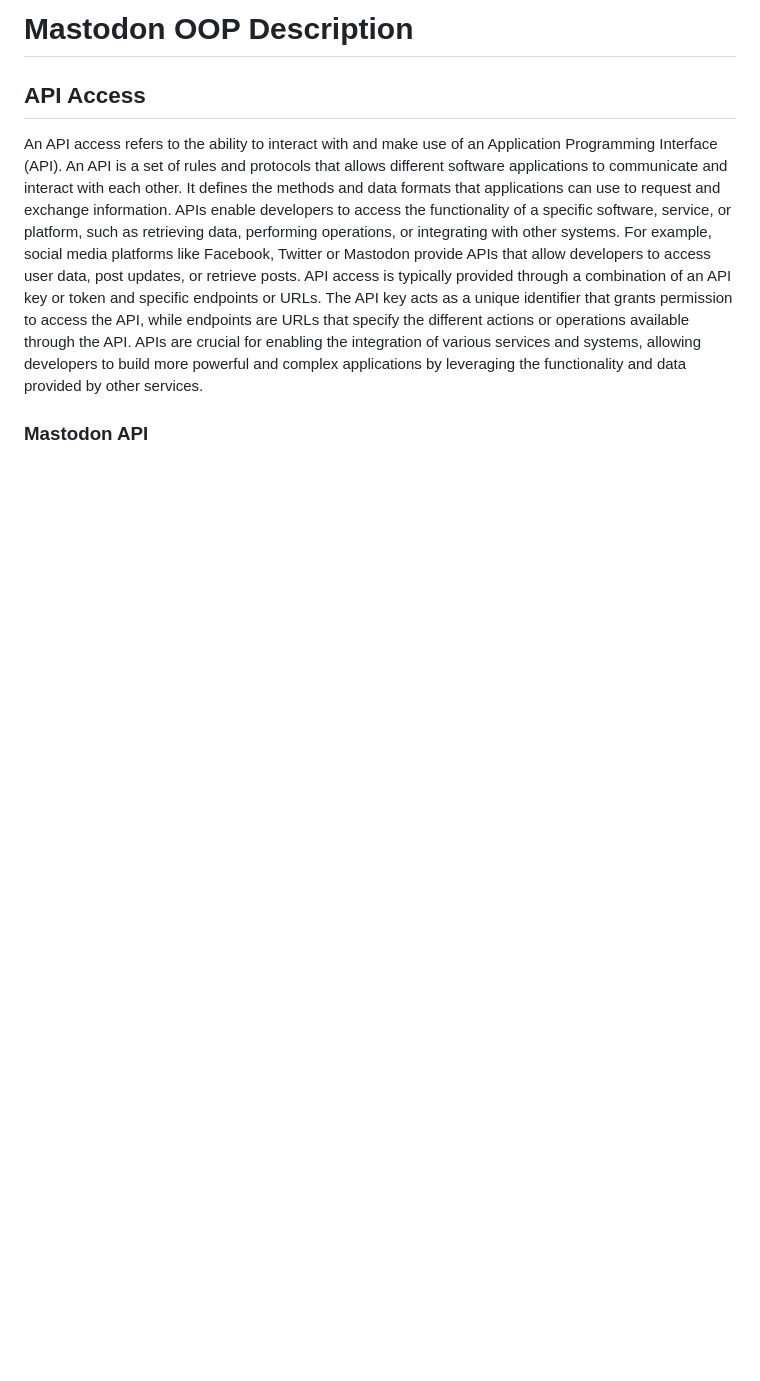
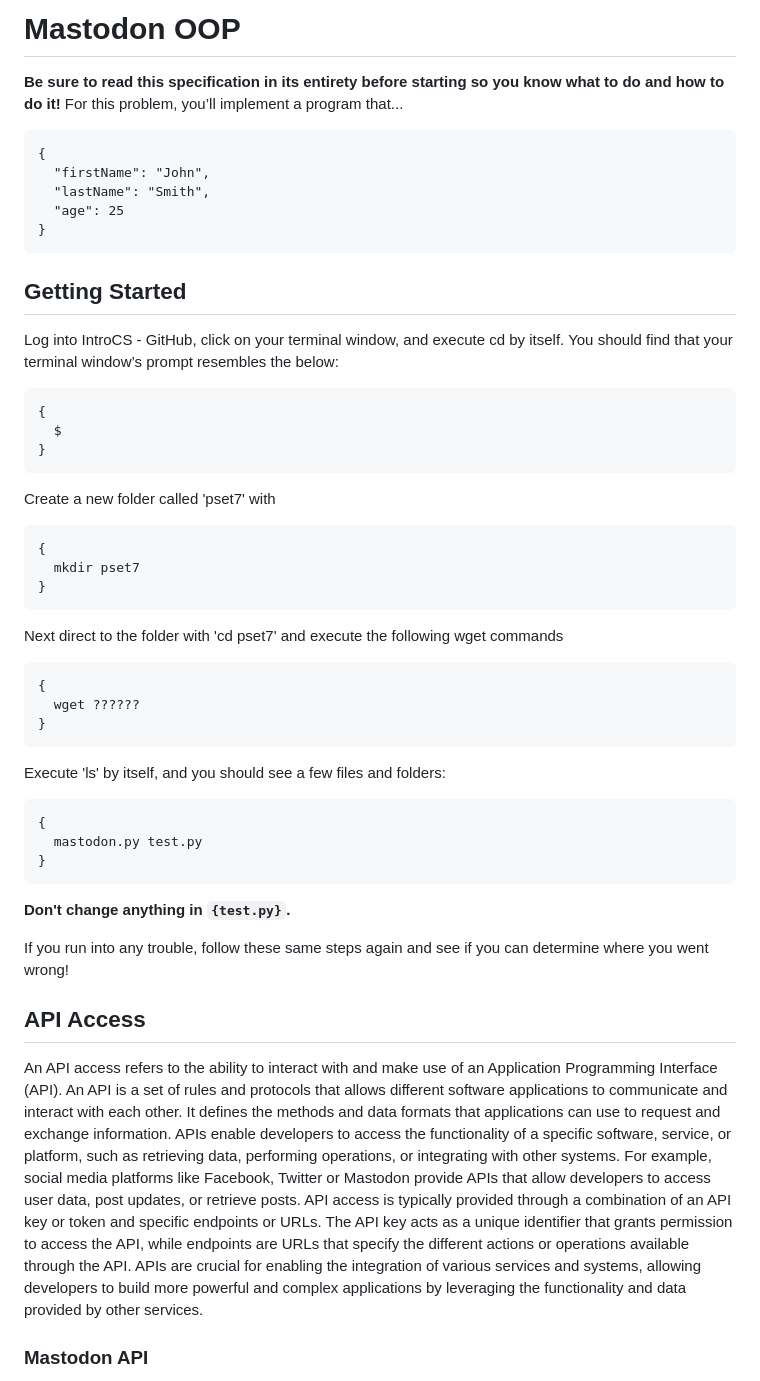
Before and after one commit to fau-is/IntroCS, a Markdown page: Description Mastodon OOP.md, the part around the change. Drawn GitHub-style; blank space fills up the shorter version.

Commit message:
description update

````diff
--- a/Description Mastodon OOP.md
+++ b/Description Mastodon OOP.md
@@ -1,4 +1,48 @@
-# Mastodon OOP Description
+# Mastodon OOP
+**Be sure to read this specification in its entirety before starting so you know what to do and how to do it!**
+For this problem, you’ll implement a program that...
+
+```
+{
+  "firstName": "John",
+  "lastName": "Smith",
+  "age": 25
+}
+```
+
+## Getting Started
+Log into IntroCS - GitHub, click on your terminal window, and execute cd by itself. You should find that your terminal window’s prompt resembles the below:
+```
+{
+  $
+}
+```
+Create a new folder called 'pset7' with
+```
+{
+  mkdir pset7
+}
+```
+
+Next direct to the folder with 'cd pset7' and execute the following wget commands
+```
+{
+  wget ??????
+}
+```
+
+Execute 'ls' by itself, and you should see a few files and folders:
+
+```
+{
+  mastodon.py test.py
+}
+```
+
+**Don't change anything in ```{test.py}```.**
+
+If you run into any trouble, follow these same steps again and see if you can determine where you went wrong!
+
 
 ## API Access
 An API access refers to the ability to interact with and make use of an Application Programming Interface (API). An API is a set of rules and protocols that allows different software applications to communicate and interact with each other. It defines the methods and data formats that applications can use to request and exchange information.
````
